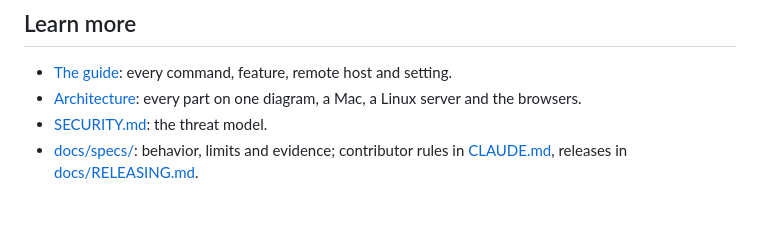
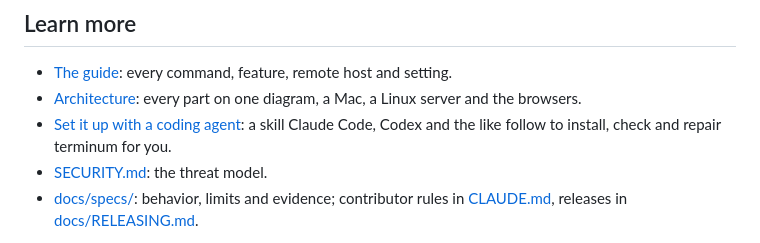
Before and after one commit to extractumio/terminum, a Markdown page: README.md, the part around the change. GitHub-like rendering; blank space fills up the shorter version.

Commit message:
README: the setup skill for coding agents
Co-Authored-By: Claude Opus 5.5 <noreply@anthropic.com>

```diff
--- a/README.md
+++ b/README.md
@@ -124,6 +124,7 @@ its own with a Tailscale Service: see [Over Tailscale](docs/USAGE.md#over-tailsc
 
 - [The guide](docs/USAGE.md): every command, feature, remote host and setting.
 - [Architecture](docs/ARCHITECTURE.md): every part on one diagram, a Mac, a Linux server and the browsers.
+- [Set it up with a coding agent](skills/terminum-setup/SKILL.md): a skill Claude Code, Codex and the like follow to install, check and repair terminum for you.
 - [SECURITY.md](SECURITY.md): the threat model.
 - [docs/specs/](docs/specs/): behavior, limits and evidence; contributor rules in
   [CLAUDE.md](CLAUDE.md), releases in [docs/RELEASING.md](docs/RELEASING.md).
```
